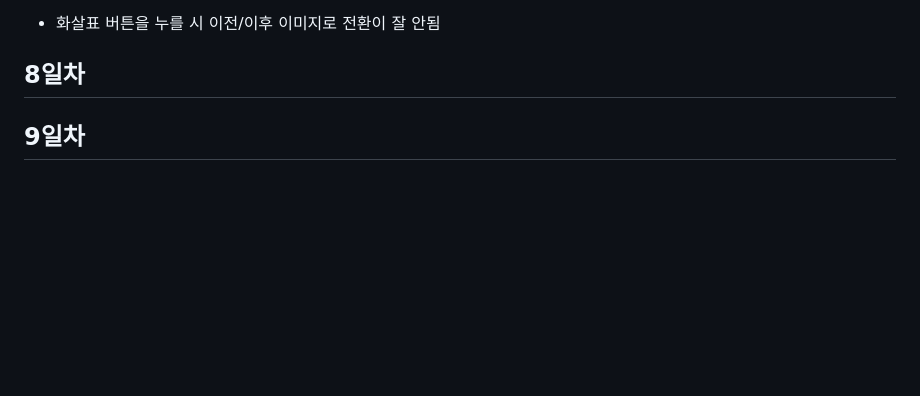
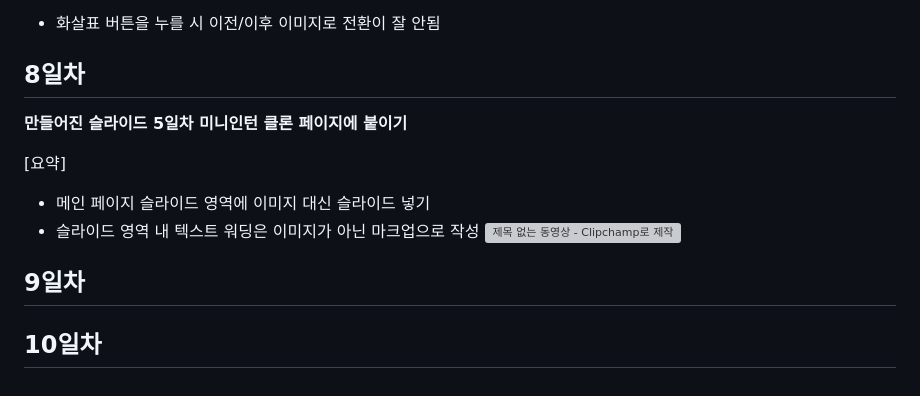
Before and after one commit to SeungHuiHan/RESAT_Front, a Markdown page: README.md, the part around the change. Drawn GitHub-style; blank space fills up the shorter version; grey boxes are pictures that could not be loaded.

```diff
--- a/README.md
+++ b/README.md
@@ -93,5 +93,14 @@ isuue :sob:
 - 화살표 버튼을 누를 시 이전/이후 이미지로 전환이 잘 안됨
 
 ## 8일차
+**만들어진 슬라이드 5일차 미니인턴 클론 페이지에 붙이기**
+
+[요약]
+- 메인 페이지 슬라이드 영역에 이미지 대신 슬라이드 넣기
+- 슬라이드 영역 내 텍스트 워딩은 이미지가 아닌 마크업으로 작성
+![제목 없는 동영상 - Clipchamp로 제작](https://github.com/SeungHuiHan/RESAT_Front/assets/98226400/d4e054dc-7e77-4de6-a8b7-0fb814d115db)
+
 
 ## 9일차
+
+## 10일차
```
